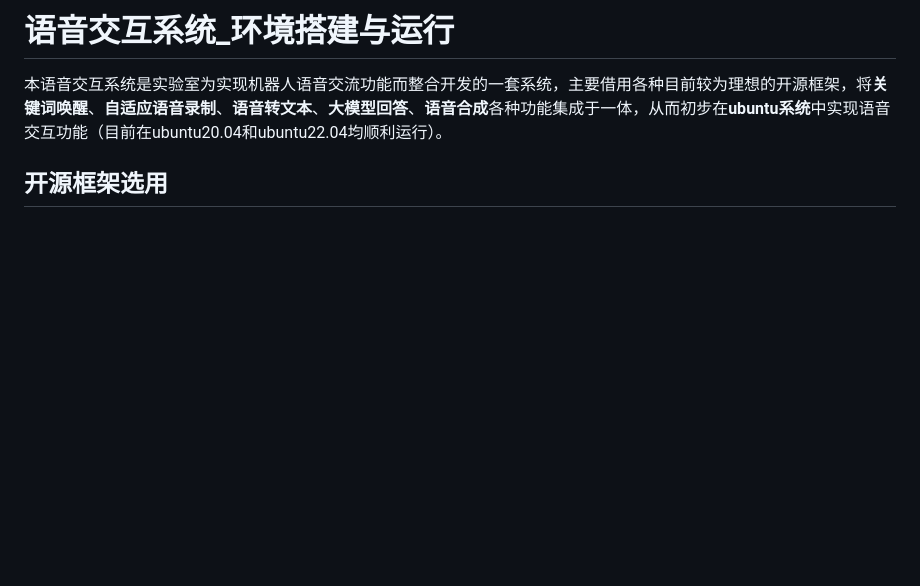
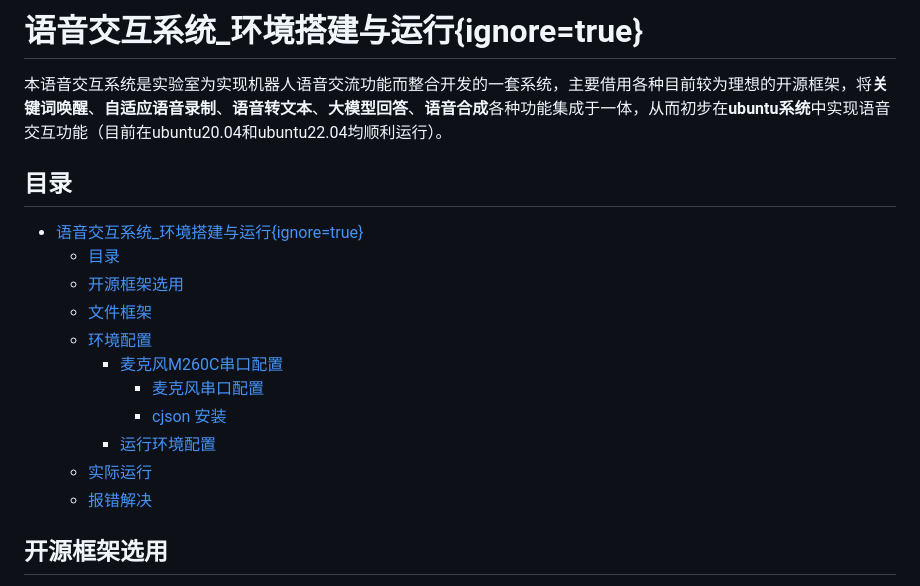
Before and after one commit to waitingyondripen/Voice_Interaction_System, a Markdown page: README.md, the part around the change. Drawn GitHub-style; blank space fills up the shorter version.

Commit message:
README_v2

```diff
--- a/README.md
+++ b/README.md
@@ -1,6 +1,22 @@
-# 语音交互系统_环境搭建与运行
+# 语音交互系统_环境搭建与运行{ignore=true}
 
 本语音交互系统是实验室为实现机器人语音交流功能而整合开发的一套系统，主要借用各种目前较为理想的开源框架，将**关键词唤醒**、**自适应语音录制**、**语音转文本**、**大模型回答**、**语音合成**各种功能集成于一体，从而初步在**ubuntu系统**中实现语音交互功能（目前在ubuntu20.04和ubuntu22.04均顺利运行）。
+
+## 目录
+- [语音交互系统\_环境搭建与运行{ignore=true}](#语音交互系统_环境搭建与运行ignoretrue)
+  - [目录](#目录)
+  - [开源框架选用](#开源框架选用)
+  - [文件框架](#文件框架)
+  - [环境配置](#环境配置)
+    - [麦克风M260C串口配置](#麦克风m260c串口配置)
+      - [麦克风串口配置](#麦克风串口配置)
+      - [cjson 安装](#cjson-安装)
+    - [运行环境配置](#运行环境配置)
+  - [实际运行](#实际运行)
+  - [报错解决](#报错解决)
+
+
+
 
 ##  开源框架选用
 - 关键词唤醒：***Porcupine***
```
